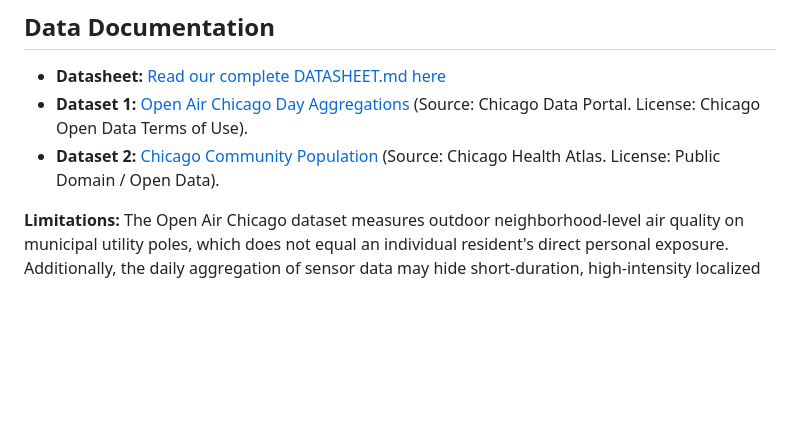
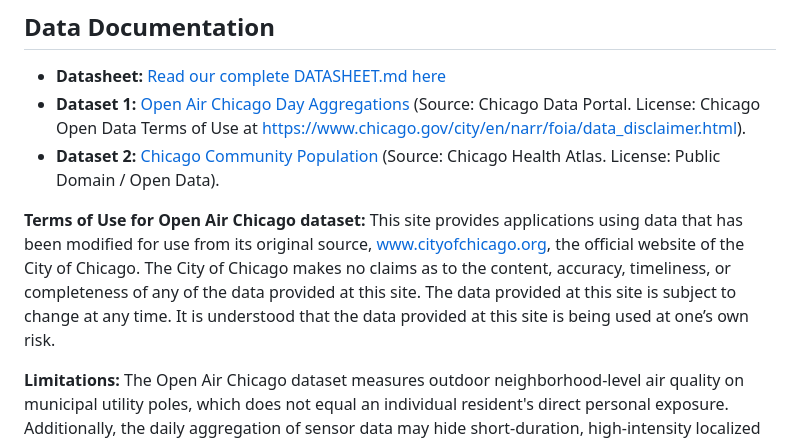
Before and after one commit to doctorplatypus/Socioeconomic-Health-Disparities, a Markdown page: README.md, the part around the change. Rendered like a GitHub page; blank space fills up the shorter version.

Commit message:
Update dataset information and add terms of use
Added terms of use and clarified dataset source information.

```diff
--- a/README.md
+++ b/README.md
@@ -55,7 +55,9 @@ Revised RQ2: Does being near industrial sites and transportation corridors predi
 ## Data Documentation
 
 - **Datasheet:** [Read our complete DATASHEET.md here](DATASHEET.md)
-- **Dataset 1:** [Open Air Chicago Day Aggregations](https://data.cityofchicago.org/Health-Human-Services/Open-Air-Chicago-Day-Aggregations/rtmx-vkjr/about_data) (Source: Chicago Data Portal. License: Chicago Open Data Terms of Use).
+- **Dataset 1:** [Open Air Chicago Day Aggregations](https://data.cityofchicago.org/Health-Human-Services/Open-Air-Chicago-Day-Aggregations/rtmx-vkjr/about_data) (Source: Chicago Data Portal. License: Chicago Open Data Terms of Use at https://www.chicago.gov/city/en/narr/foia/data_disclaimer.html).
 - **Dataset 2:** [Chicago Community Population](https://chicagohealthatlas.org/indicators/POP) (Source: Chicago Health Atlas. License: Public Domain / Open Data).
 
+**Terms of Use for Open Air Chicago dataset:** This site provides applications using data that has been modified for use from its original source, www.cityofchicago.org, the official website of the City of Chicago.  The City of Chicago makes no claims as to the content, accuracy, timeliness, or completeness of any of the data provided at this site.  The data provided at this site is subject to change at any time.  It is understood that the data provided at this site is being used at one’s own risk.
+
 **Limitations:** The Open Air Chicago dataset measures outdoor neighborhood-level air quality on municipal utility poles, which does not equal an individual resident's direct personal exposure. Additionally, the daily aggregation of sensor data may hide short-duration, high-intensity localized pollution spikes, and Chicago Community Population estimates are subject to ACS sampling uncertainty.
```
